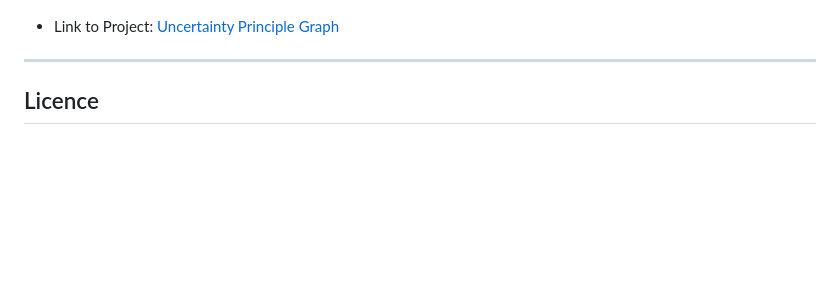
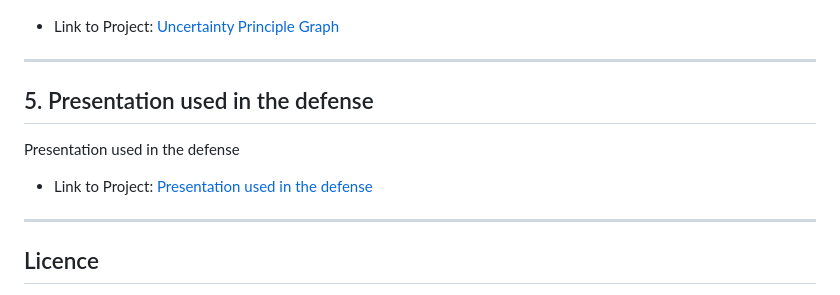
Before and after one commit to ToroData/Quantum-Database-Architecture-for-the-Quantum-Data-Scientist-Thesis, a Markdown page: README.md, the part around the change. Drawn GitHub-style; blank space fills up the shorter version.

Commit message:
add: link to the pptx presentation

```diff
--- a/README.md
+++ b/README.md
@@ -100,6 +100,14 @@ This project visualizes the Uncertainty Principle in quantum mechanics using a 2
 
 ---
 
+## 5. Presentation used in the defense
+
+Presentation used in the defense
+
+- Link to Project: [Presentation used in the defense](./Presentation%20used%20in%20the%20defense/BsC_presentation.pptx)
+
+---
+
 ## Licence
 
 This project is licensed under the same terms as the BSc thesis it is derived from. Please refer to the thesis documentation for specific licensing details and any applicable restrictions.
```
